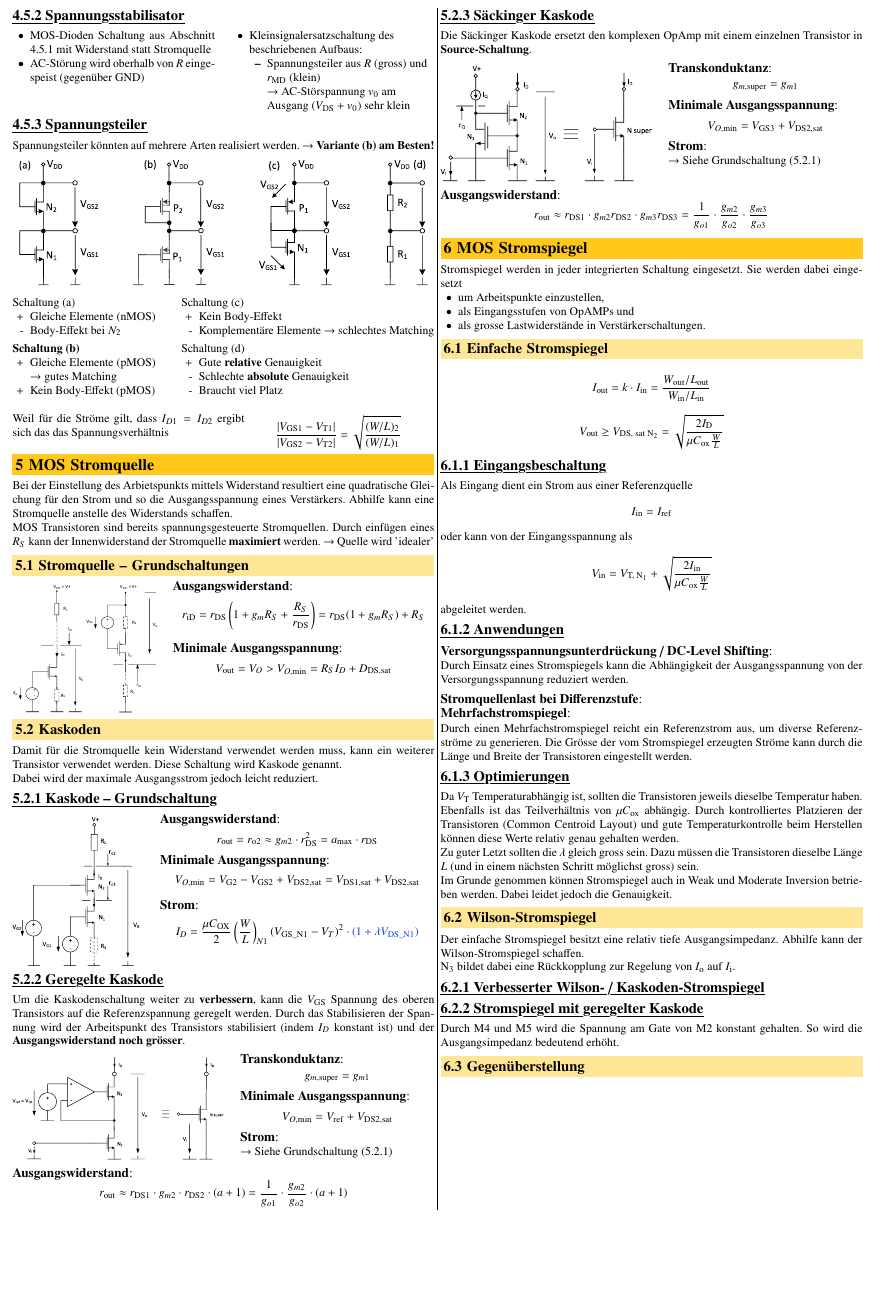
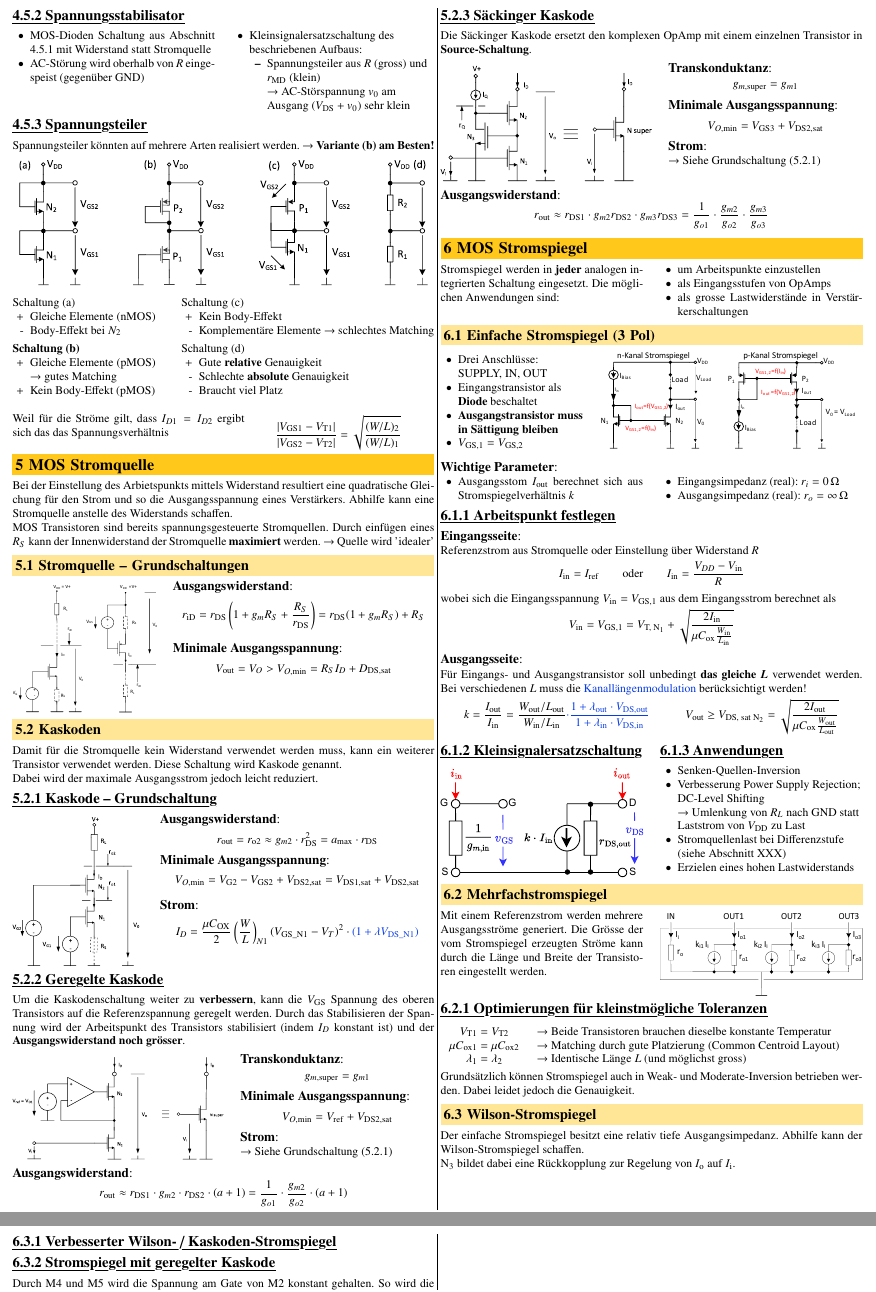
Before and after one commit to flurin-b/AnME, a LaTeX document (AnME.tex, which reads sections/06_MOS_stromspiegel.tex): part of page 5 of 5 before the commit and two parts of pages 5 and 6 of 6 after it, the two joined at a grey line, cut so that both start at the same text, the shorter picture padded with empty space. Compiled offline with pdfLaTeX.

Commit message:
'Einfache Stromspiegel': done

```diff
--- a/sections/06_MOS_stromspiegel.tex
+++ b/sections/06_MOS_stromspiegel.tex
@@ -1,62 +1,148 @@
 \section{MOS Stromspiegel}
-Stromspiegel werden in jeder integrierten Schaltung eingesetzt.
-Sie werden dabei eingesetzt
-\begin{itemize}
-    \item um Arbeitspunkte einzustellen,
-    \item als Eingangsstufen von OpAMPs und
-    \item als grosse Lastwiderstände in Verstärkerschaltungen.
-\end{itemize}
 
-\subsection{Einfache Stromspiegel}
-% TODO: Schemas p- und n-Stromspiegel wie V7S8
+\begin{minipage}[t]{0.48\columnwidth}
+    Stromspiegel werden in \textbf{jeder} analogen integrierten Schaltung eingesetzt.
+    Die möglichen Anwendungen sind:
+\end{minipage}
+\hfill
+\begin{minipage}[t]{0.48\columnwidth}
+    \begin{itemize}
+        \item um Arbeitspunkte einzustellen
+        \item als Eingangsstufen von OpAmps
+        \item als grosse Lastwiderstände in Verstärkerschaltungen
+    \end{itemize}
+\end{minipage}
 
-% TODO: Formeln aus V7S17 ergänzen
+
+\subsection{Einfache Stromspiegel (3 Pol)}
+
+\begin{minipage}[c]{0.35\columnwidth}
+    \raggedright
+    \begin{outline}
+        \1 Drei Anschlüsse: \\
+            SUPPLY, IN, OUT
+        \1 Eingangstransistor als \textbf{Diode} beschaltet
+        \1 \textbf{Ausgangstransistor muss in Sättigung bleiben}
+        \1 $V_{\rm GS,1} = V_{\rm GS,2}$
+    \end{outline}
+\end{minipage}
+\hfill
+\begin{minipage}[c]{0.64\columnwidth}
+    \begin{tabular}{c c@{}}
+        \includegraphics[height=2.3cm]{images/06_stormspiegel_nKanal.pdf} &
+        \includegraphics[height=2.3cm]{images/06_stormspiegel_pKanal.pdf}
+    \end{tabular}
+\end{minipage}
+
+
+\paragraph{Wichtige Parameter}  % CHECK [Simi]: Ich weiss nicht so recht wo hin mit diesem Zeug...
+
+\begin{minipage}[t]{0.48\columnwidth}
+    \begin{outline}
+        \1 Ausgangsstom $I_\text{out}$ berechnet sich aus Stromspiegelverhältnis $k$
+    \end{outline}
+\end{minipage}
+\hfill
+\begin{minipage}[t]{0.48\columnwidth}
+    \begin{outline}
+        \1 Eingangsimpedanz (real): $r_i = \qty{0}{\ohm}$
+        \1 Ausgangsimpedanz (real): $r_o = \infty \, \qty{}{\ohm}$
+    \end{outline}
+\end{minipage}
+
+
+
+\subsubsection{Arbeitspunkt festlegen}
+
+\paragraph{Eingangsseite}
+
+Referenzstrom aus Stromquelle oder Einstellung über Widerstand $R$
+
+\vspace{-0.2cm}
+
 \[
-    I_\text{out} = k \cdot I_\text{in} = \frac{W_\text{out}/L_\text{out}}{W_\text{in}/L_\text{in}}
+    I_\text{in} = I_\text{ref} \qquad \text{oder} \qquad I_\text{in} = \frac{V_{DD} - V_{\rm in}}{R}
 \]
 
+wobei sich die Eingangsspannung $V_{\rm in} = V_{\rm GS,1}$ aus dem Eingangsstrom berechnet als
+
+\vspace{-0.2cm}
+
 \[
-    V_\text{out} \geq V_\text{DS, sat $\text{N}_2$} = \sqrt{\frac{2 I_\text{D}}{\mu C_\text{ox}\frac{W}{L}}}
+    V_\text{in} = V_{\rm GS,1} = V_{\text{T, N}_1} + \sqrt{\frac{2 I_\text{in}}{\mu C_\text{ox}\frac{W_{\rm in}}{L_{\rm in}}}}
 \]
 
-% TODO: Kleinsignalersatzschaltung Stromspiegel V7S11
-
-\subsubsection{Eingangsbeschaltung}
-Als Eingang dient ein Strom aus einer Referenzquelle
-\[
-    I_\text{in} = I_\text{ref}
-\]
-oder kann von der Eingangsspannung als
-\[
-    V_\text{in} = V_{\text{T, N}_1} + \sqrt{\frac{2 I_\text{in}}{\mu C_\text{ox}\frac{W}{L}}}
-\]
-abgeleitet werden.
-
-\subsubsection{Anwendungen}
-\paragraph{Versorgungsspannungsunterdrückung / DC-Level Shifting}
-Durch Einsatz eines Stromspiegels kann die Abhängigkeit der Ausgangsspannung von der Versorgungsspannung reduziert werden.
-% TODO: Bilder zur Verschiebung RL aus V7S13
-
-\paragraph{Stromquellenlast bei Differenzstufe}
-% TODO: V7S14: Leider im hintendrein, konnte keine notizen machen... :(
-
-\paragraph{Mehrfachstromspiegel}
-Durch einen Mehrfachstromspiegel reicht ein Referenzstrom aus, um diverse Referenzströme zu generieren.
-Die Grösse der vom Stromspiegel erzeugten Ströme kann durch die Länge und Breite der Transistoren eingestellt werden.
-
-\subsubsection{Optimierungen}
-% TODO: Evtl. die nicht vereinfachten Formeln aus V7S19
-Da $V_\text{T}$ Temperaturabhängig ist, sollten die Transistoren jeweils dieselbe Temperatur haben.
-
-Ebenfalls ist das Teilverhältnis von $\mu C_\text{ox}$ abhängig.
-Durch kontrolliertes Platzieren der Transistoren (Common Centroid Layout) und gute Temperaturkontrolle beim Herstellen können diese Werte relativ genau gehalten werden.
-
-Zu guter Letzt sollten die $\lambda$ gleich gross sein.
-Dazu müssen die Transistoren dieselbe Länge $L$ (und in einem nächsten Schritt möglichst gross) sein.
 
 
-Im Grunde genommen können Stromspiegel auch in Weak und Moderate Inversion betrieben werden.
+\paragraph{Ausgangsseite}
+
+Für Eingangs- und Ausgangstransistor soll unbedingt \textbf{das gleiche $\bm{L}$} verwendet werden.
+Bei verschiedenen $L$ muss die \cbl{Kanallängenmodulation} berücksichtigt werden!
+
+\vspace{-0.2cm}
+
+\[
+    k = \frac{I_\text{out}}{I_\text{in}} = \frac{W_\text{out}/L_\text{out}}{W_\text{in}/L_\text{in}} \cbl{ \cdot \frac{1 + \lambda_{\rm out} \cdot V_{\rm DS,out}}{1 + \lambda_{\rm in} \cdot V_{\rm DS,in}} }   \qquad \quad
+    V_\text{out} \geq V_\text{DS, sat $\text{N}_2$} = \sqrt{\frac{2 I_\text{out}}{\mu C_\text{ox}\frac{W_{\rm out}}{L_{\rm out}}}}
+\]
+
+
+\begin{minipage}[t]{0.48\columnwidth}
+    \subsubsection{Kleinsignalersatzschaltung}
+
+    \includegraphics[width=\columnwidth, align=t]{images/06_stromspiegel_kleinsignalersatzschaltung.pdf}
+\end{minipage}
+\hfill
+\begin{minipage}[t]{0.48\columnwidth}
+    \raggedright
+    \subsubsection{Anwendungen}
+
+    \begin{outline}
+        \1 Senken-Quellen-Inversion
+        \1 Verbesserung Power Supply Rejection; DC-Level Shifting \\
+            \textrightarrow\ Umlenkung von $R_L$ nach GND statt Laststrom von $V_{\rm DD}$ zu Last \\   % NOTE: [Simi] Bild würde ich aktuell weglassen
+        \1 Stromquellenlast bei Differenzstufe (siehe Abschnitt XXX) %TODO [Simi]: Referenz auf OpAmp Abschnitt, sobald existent
+        \1 Erzielen eines hohen Lastwiderstands
+    \end{outline}
+\end{minipage}
+
+
+\subsection{Mehrfachstromspiegel}
+
+%NOTE: [Simi] Wenn mehr Platz benötigt wird, Bild weglassen und nur Text verwenden
+
+\begin{minipage}[t]{0.48\columnwidth}
+    Mit einem Referenzstrom werden mehrere Ausgangsströme generiert.
+    Die Grösse der vom Stromspiegel erzeugten Ströme kann durch die Länge und Breite der Transistoren eingestellt werden.
+\end{minipage}
+\hfill
+\begin{minipage}[t]{0.48\columnwidth}
+    \includegraphics[width=\columnwidth, align=t]{images/06_mehrfachstromspiegel.pdf}
+\end{minipage}
+
+
+
+\subsubsection{Optimierungen für kleinstmögliche Toleranzen}
+
+\begin{tabular}{cl}
+    $V_{\rm T1} = V_{\rm T2}$               & \textrightarrow\ Beide Transistoren brauchen dieselbe konstante Temperatur    \\
+    $\mu C_\text{ox1} = \mu C_\text{ox2}$   & \textrightarrow\ Matching durch gute Platzierung (Common Centroid Layout)     \\
+    $\lambda_1 = \lambda_2$                 & \textrightarrow\ Identische Länge $L$ (und möglichst gross)
+\end{tabular}
+
+\smallskip
+
+Grundsätzlich können Stromspiegel auch in Weak- und Moderate-Inversion betrieben werden.
 Dabei leidet jedoch die Genauigkeit.
+
+% Da $V_\text{T}$ Temperaturabhängig ist, sollten die Transistoren jeweils dieselbe Temperatur haben.
+
+% Ebenfalls ist das Teilverhältnis von $\mu C_\text{ox}$ abhängig.
+% Durch kontrolliertes Platzieren der Transistoren (Common Centroid Layout) und gute Temperaturkontrolle beim Herstellen können diese Werte relativ genau gehalten werden.
+
+% Zu guter Letzt sollten die $\lambda$ gleich gross sein.
+% Dazu müssen die Transistoren dieselbe Länge $L$ (und in einem nächsten Schritt möglichst gross) sein.
+
 
 \subsection{Wilson-Stromspiegel}
 Der einfache Stromspiegel besitzt eine relativ tiefe Ausgangsimpedanz.
```
Also changed, not shown: sections/04_MOS_diode.tex (+0 -3 lines), AnME.pdf, images/06_mehrfachstromspiegel.pdf (added), images/06_stormspiegel_geregelte_kaskode.pdf (added), images/06_stormspiegel_kaskode.pdf (added), images/06_stormspiegel_nKanal.pdf (added), images/06_stormspiegel_pKanal.pdf (added), images/06_stormspiegel_widlar_nKanal.pdf (added), images/06_stormspiegel_widlar_pKanal.pdf (added), images/06_stormspiegel_wilson_nKanal.pdf (added), images/06_stormspiegel_wilson_pKanal.pdf (added), images/06_stormspiegel_wilson_verbessert.pdf (added), images/06_stromspiegel_kleinsignalersatzschaltung.pdf (added).
